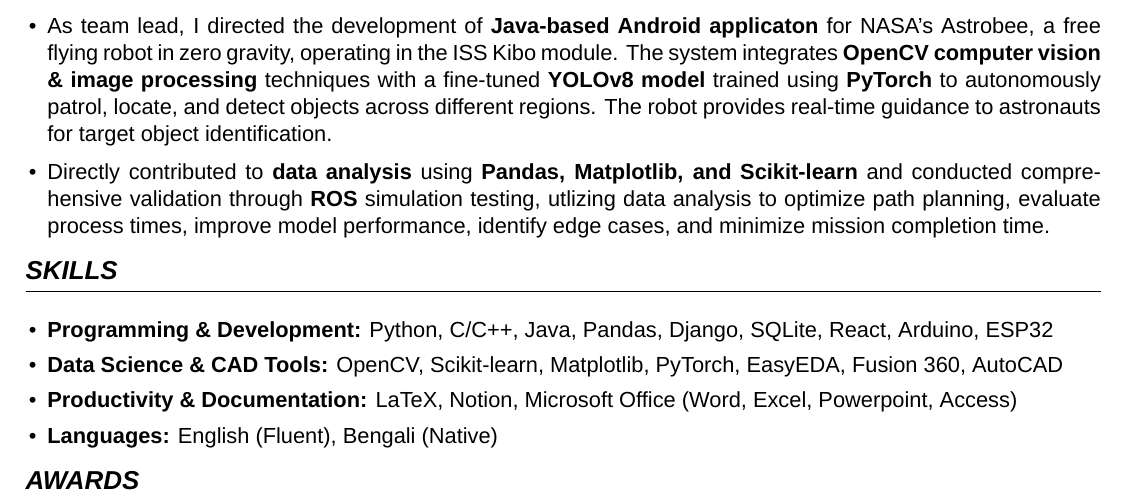
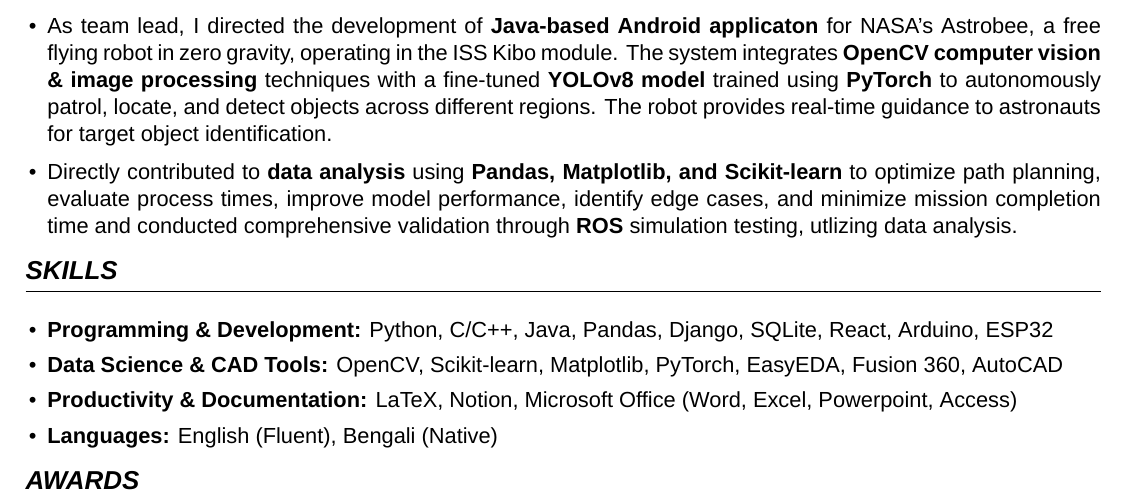
Before and after one commit to humam-hossain/humam-hossain, a LaTeX CV (cv/cv_humam_hossain.tex, which reads cv/sections/project_krpc5.tex): part of the page, cut so that both start at the same text. Compiled offline with XeLaTeX; a missing font is replaced by an installed copy or a similar font.

Commit message:
[FIX] edited some part

```diff
--- a/cv/sections/project_krpc5.tex
+++ b/cv/sections/project_krpc5.tex
@@ -4,5 +4,5 @@
 \begin{itemize}[leftmargin=1em, itemsep=0.1em, labelsep=0.5em]
     \item As team lead, I directed the development of \textbf{Java-based Android applicaton} for NASA's Astrobee, a free flying robot in zero gravity, operating in the ISS Kibo module. The system integrates \textbf{OpenCV computer vision \& image processing} techniques with a fine-tuned \textbf{YOLOv8 model} trained using \textbf{PyTorch} to autonomously patrol, locate, and detect objects across different regions. The robot provides real-time guidance to astronauts for target object identification.
 
-    \item Directly contributed to \textbf{data analysis} using \textbf{Pandas, Matplotlib, and Scikit-learn} and conducted comprehensive validation through \textbf{ROS} simulation testing, utlizing data analysis to optimize path planning, evaluate process times, improve model performance, identify edge cases, and minimize mission completion time.
+    \item Directly contributed to \textbf{data analysis} using \textbf{Pandas, Matplotlib, and Scikit-learn} to optimize path planning, evaluate process times, improve model performance, identify edge cases, and minimize mission completion time and conducted comprehensive validation through \textbf{ROS} simulation testing, utlizing data analysis.
 \end{itemize}
```
Also changed, not shown: cv/cv_of_muhammed_humam_hossain.pdf.
